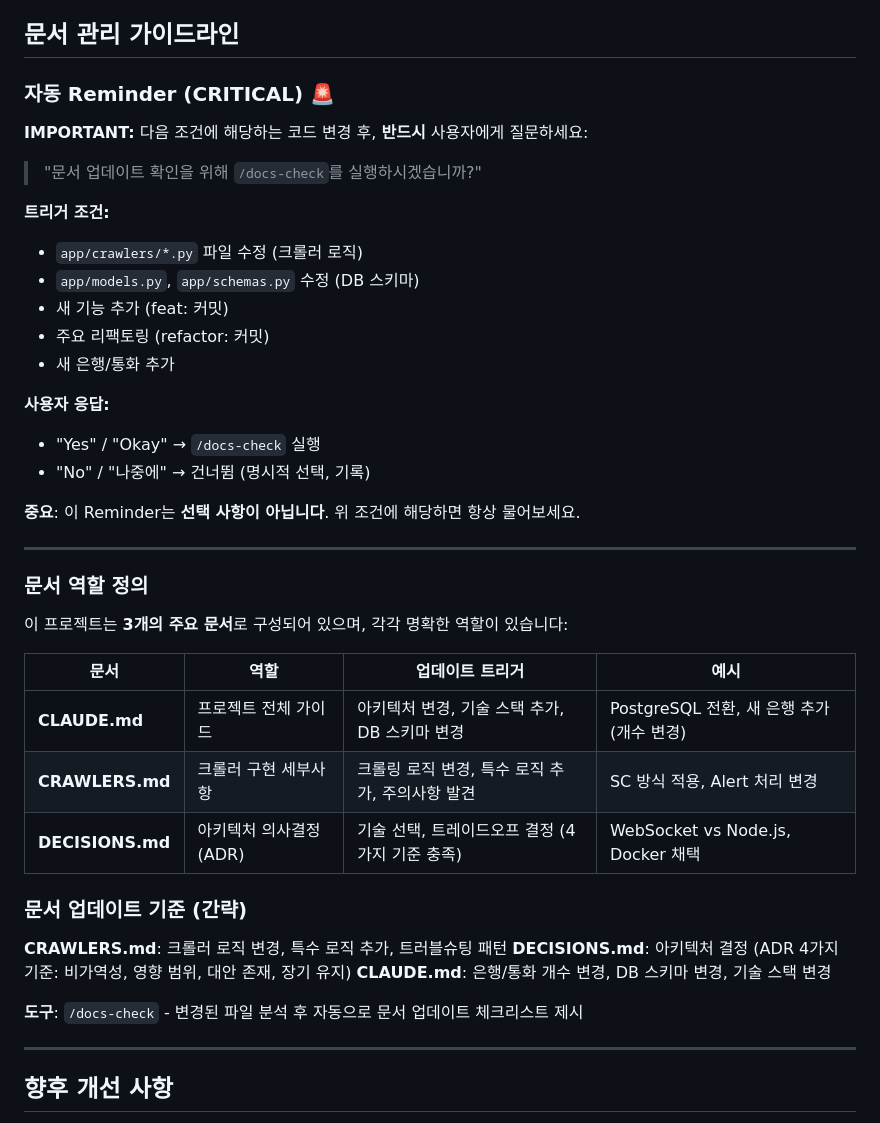
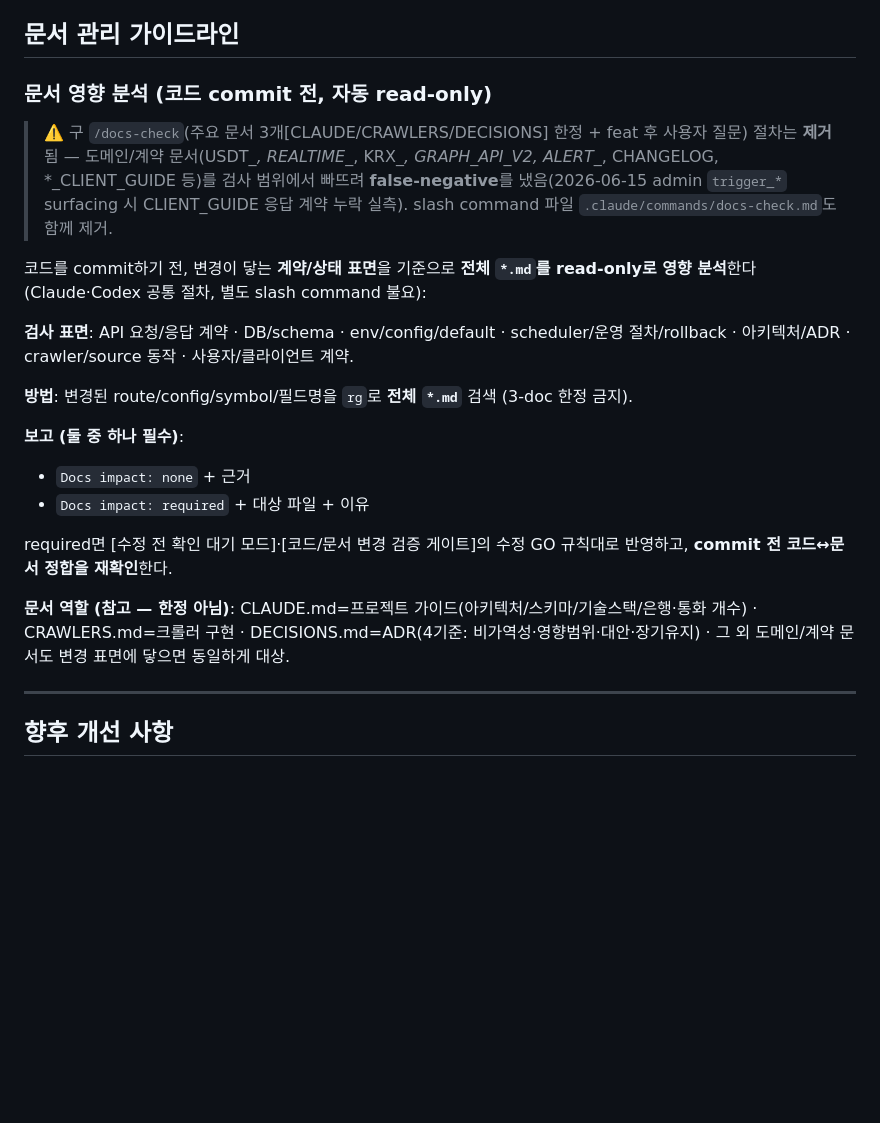
Before and after one commit to Jay-Hong/exchange-rate, a Markdown page: CLAUDE.md, the part around the change. Drawn GitHub-style; blank space fills up the shorter version.

```diff
--- a/CLAUDE.md
+++ b/CLAUDE.md
@@ -1211,44 +1211,23 @@ logger.exception("크롤링 실패", extra={"bank": "kb"})  # except 블록
 
 ## 문서 관리 가이드라인
 
-### 자동 Reminder (CRITICAL) 🚨
+### 문서 영향 분석 (코드 commit 전, 자동 read-only)
 
-**IMPORTANT:** 다음 조건에 해당하는 코드 변경 후, **반드시** 사용자에게 질문하세요:
+> ⚠️ 구 `/docs-check`(주요 문서 3개[CLAUDE/CRAWLERS/DECISIONS] 한정 + feat 후 사용자 질문) 절차는 **제거**됨 — 도메인/계약 문서(USDT_*, REALTIME_*, KRX_*, GRAPH_API_V2, ALERT_*, CHANGELOG, *_CLIENT_GUIDE 등)를 검사 범위에서 빠뜨려 **false-negative**를 냈음(2026-06-15 admin `trigger_*` surfacing 시 CLIENT_GUIDE 응답 계약 누락 실측). slash command 파일 `.claude/commands/docs-check.md`도 함께 제거.
 
-> "문서 업데이트 확인을 위해 `/docs-check`를 실행하시겠습니까?"
+코드를 commit하기 전, 변경이 닿는 **계약/상태 표면**을 기준으로 **전체 `*.md`를 read-only로 영향 분석**한다 (Claude·Codex 공통 절차, 별도 slash command 불요):
 
-**트리거 조건:**
-- `app/crawlers/*.py` 파일 수정 (크롤러 로직)
-- `app/models.py`, `app/schemas.py` 수정 (DB 스키마)
-- 새 기능 추가 (feat: 커밋)
-- 주요 리팩토링 (refactor: 커밋)
-- 새 은행/통화 추가
+**검사 표면**: API 요청/응답 계약 · DB/schema · env/config/default · scheduler/운영 절차/rollback · 아키텍처/ADR · crawler/source 동작 · 사용자/클라이언트 계약.
 
-**사용자 응답:**
-- "Yes" / "Okay" → `/docs-check` 실행
-- "No" / "나중에" → 건너뜀 (명시적 선택, 기록)
+**방법**: 변경된 route/config/symbol/필드명을 `rg`로 **전체 `*.md`** 검색 (3-doc 한정 금지).
 
-**중요**: 이 Reminder는 **선택 사항이 아닙니다**. 위 조건에 해당하면 항상 물어보세요.
+**보고 (둘 중 하나 필수)**:
+- `Docs impact: none` + 근거
+- `Docs impact: required` + 대상 파일 + 이유
 
----
+required면 [수정 전 확인 대기 모드]·[코드/문서 변경 검증 게이트]의 수정 GO 규칙대로 반영하고, **commit 전 코드↔문서 정합을 재확인**한다.
 
-### 문서 역할 정의
-
-이 프로젝트는 **3개의 주요 문서**로 구성되어 있으며, 각각 명확한 역할이 있습니다:
-
-| 문서 | 역할 | 업데이트 트리거 | 예시 |
-|------|------|----------------|------|
-| **CLAUDE.md** | 프로젝트 전체 가이드 | 아키텍처 변경, 기술 스택 추가, DB 스키마 변경 | PostgreSQL 전환, 새 은행 추가 (개수 변경) |
-| **CRAWLERS.md** | 크롤러 구현 세부사항 | 크롤링 로직 변경, 특수 로직 추가, 주의사항 발견 | SC 방식 적용, Alert 처리 변경 |
-| **DECISIONS.md** | 아키텍처 의사결정 (ADR) | 기술 선택, 트레이드오프 결정 (4가지 기준 충족) | WebSocket vs Node.js, Docker 채택 |
-
-### 문서 업데이트 기준 (간략)
-
-**CRAWLERS.md**: 크롤러 로직 변경, 특수 로직 추가, 트러블슈팅 패턴
-**DECISIONS.md**: 아키텍처 결정 (ADR 4가지 기준: 비가역성, 영향 범위, 대안 존재, 장기 유지)
-**CLAUDE.md**: 은행/통화 개수 변경, DB 스키마 변경, 기술 스택 변경
-
-**도구**: `/docs-check` - 변경된 파일 분석 후 자동으로 문서 업데이트 체크리스트 제시
+**문서 역할 (참고 — 한정 아님)**: CLAUDE.md=프로젝트 가이드(아키텍처/스키마/기술스택/은행·통화 개수) · CRAWLERS.md=크롤러 구현 · DECISIONS.md=ADR(4기준: 비가역성·영향범위·대안·장기유지) · 그 외 도메인/계약 문서도 변경 표면에 닿으면 동일하게 대상.
 
 ---
 
```
Also changed, not shown: .claude/commands/docs-check.md (deleted, +0 -38 lines).
